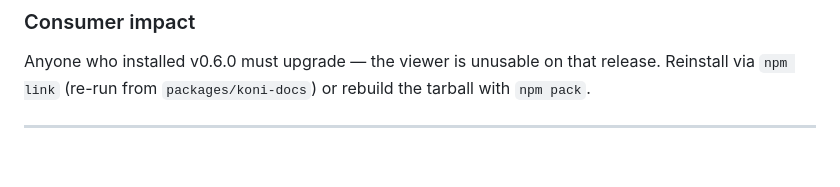
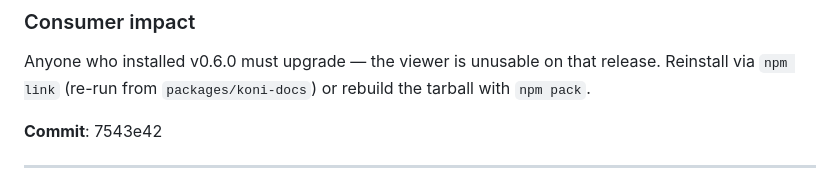
Before and after one commit to Koniverse/Koni-Skills, a Markdown page: docs/CHANGELOG.md, the part around the change. Rendered like a GitHub page; blank space fills up the shorter version.

Commit message:
docs: backfill commit SHA for v0.6.1 (mirrors backfill-commits pattern)
Co-Authored-By: Claude Opus 4.7 (1M context) <noreply@anthropic.com>

```diff
--- a/docs/CHANGELOG.md
+++ b/docs/CHANGELOG.md
@@ -31,6 +31,8 @@ Fixes two bugs that prevented the v0.6.0 viewer from running after `npm install`
 
 ### Consumer impact
 Anyone who installed v0.6.0 must upgrade — the viewer is unusable on that release. Reinstall via `npm link` (re-run from `packages/koni-docs`) or rebuild the tarball with `npm pack`.
+
+**Commit**: 7543e42
 
 ---
 
```
